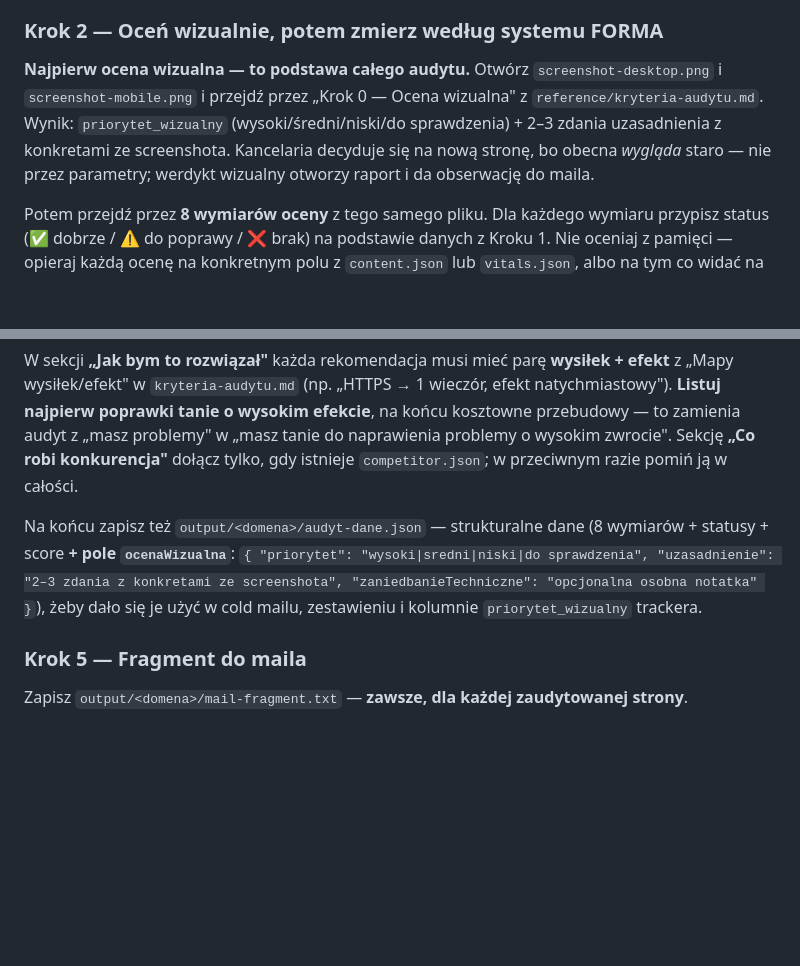
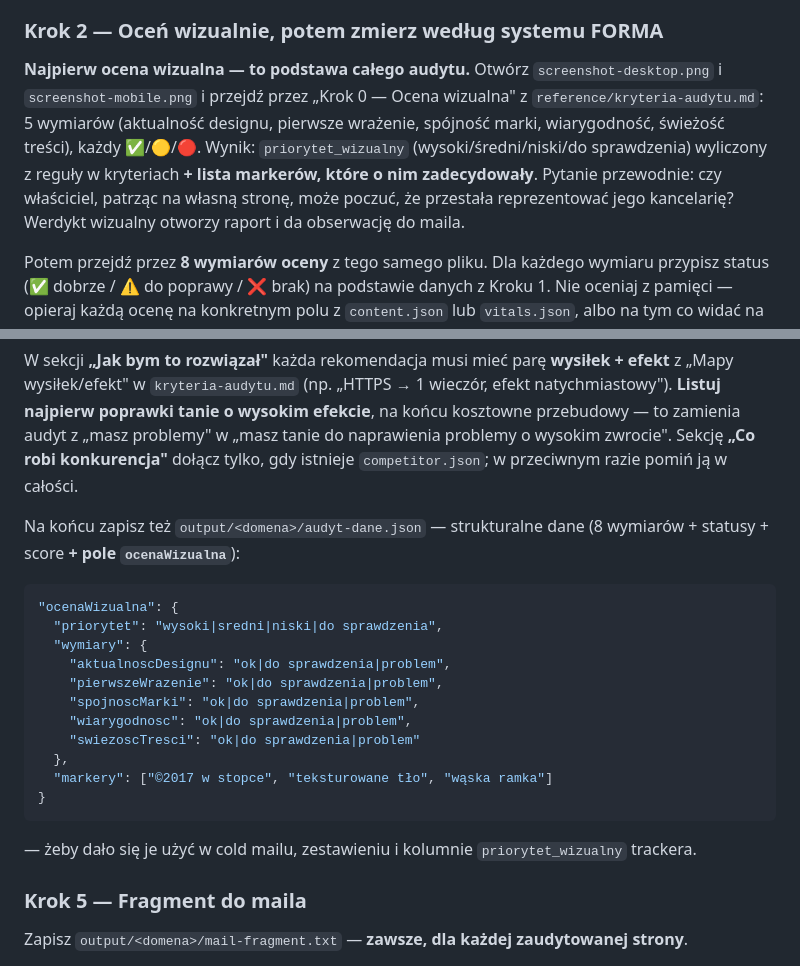
Before and after one commit to marekbereza83/audyt, a Markdown page: audyt-kancelarii-skill/SKILL.md, 2 parts joined by grey strips. Drawn GitHub-style; blank space fills up the shorter version.

````diff
--- a/audyt-kancelarii-skill/SKILL.md
+++ b/audyt-kancelarii-skill/SKILL.md
@@ -44,7 +44,7 @@ Jeśli `scrape.js` zawiedzie na Lighthouse (brak Chrome), kontynuuj z samym Fire
 
 ### Krok 2 — Oceń wizualnie, potem zmierz według systemu FORMA
 
-**Najpierw ocena wizualna — to podstawa całego audytu.** Otwórz `screenshot-desktop.png` i `screenshot-mobile.png` i przejdź przez „Krok 0 — Ocena wizualna" z `reference/kryteria-audytu.md`. Wynik: `priorytet_wizualny` (wysoki/średni/niski/do sprawdzenia) + 2–3 zdania uzasadnienia z konkretami ze screenshota. Kancelaria decyduje się na nową stronę, bo obecna *wygląda* staro — nie przez parametry; werdykt wizualny otworzy raport i da obserwację do maila.
+**Najpierw ocena wizualna — to podstawa całego audytu.** Otwórz `screenshot-desktop.png` i `screenshot-mobile.png` i przejdź przez „Krok 0 — Ocena wizualna" z `reference/kryteria-audytu.md`: 5 wymiarów (aktualność designu, pierwsze wrażenie, spójność marki, wiarygodność, świeżość treści), każdy ✅/🟡/🔴. Wynik: `priorytet_wizualny` (wysoki/średni/niski/do sprawdzenia) wyliczony z reguły w kryteriach **+ lista markerów, które o nim zadecydowały**. Pytanie przewodnie: czy właściciel, patrząc na własną stronę, może poczuć, że przestała reprezentować jego kancelarię? Werdykt wizualny otworzy raport i da obserwację do maila.
 
 Potem przejdź przez **8 wymiarów oceny** z tego samego pliku. Dla każdego wymiaru przypisz status (✅ dobrze / ⚠️ do poprawy / ❌ brak) na podstawie danych z Kroku 1. Nie oceniaj z pamięci — opieraj każdą ocenę na konkretnym polu z `content.json` lub `vitals.json`, albo na tym co widać na screenshocie. Wymiary nie zastępują oceny wizualnej — dostarczają mierzalnego uzasadnienia i materiału na rozmowę po odpowiedzi na maila.
 
@@ -66,7 +66,23 @@ Sekcja **„Mówiąc wprost"** (zaraz po ocenie ogólnej) **zaczyna się od werd
 
 W sekcji **„Jak bym to rozwiązał"** każda rekomendacja musi mieć parę **wysiłek + efekt** z „Mapy wysiłek/efekt" w `kryteria-audytu.md` (np. „HTTPS → 1 wieczór, efekt natychmiastowy"). **Listuj najpierw poprawki tanie o wysokim efekcie**, na końcu kosztowne przebudowy — to zamienia audyt z „masz problemy" w „masz tanie do naprawienia problemy o wysokim zwrocie". Sekcję **„Co robi konkurencja"** dołącz tylko, gdy istnieje `competitor.json`; w przeciwnym razie pomiń ją w całości.
 
-Na końcu zapisz też `output/<domena>/audyt-dane.json` — strukturalne dane (8 wymiarów + statusy + score **+ pole `ocenaWizualna`**: `{ "priorytet": "wysoki|sredni|niski|do sprawdzenia", "uzasadnienie": "2–3 zdania z konkretami ze screenshota", "zaniedbanieTechniczne": "opcjonalna osobna notatka" }`), żeby dało się je użyć w cold mailu, zestawieniu i kolumnie `priorytet_wizualny` trackera.
+Na końcu zapisz też `output/<domena>/audyt-dane.json` — strukturalne dane (8 wymiarów + statusy + score **+ pole `ocenaWizualna`**):
+
+```json
+"ocenaWizualna": {
+  "priorytet": "wysoki|sredni|niski|do sprawdzenia",
+  "wymiary": {
+    "aktualnoscDesignu": "ok|do sprawdzenia|problem",
+    "pierwszeWrazenie": "ok|do sprawdzenia|problem",
+    "spojnoscMarki": "ok|do sprawdzenia|problem",
+    "wiarygodnosc": "ok|do sprawdzenia|problem",
+    "swiezoscTresci": "ok|do sprawdzenia|problem"
+  },
+  "markery": ["©2017 w stopce", "teksturowane tło", "wąska ramka"]
+}
+```
+
+— żeby dało się je użyć w cold mailu, zestawieniu i kolumnie `priorytet_wizualny` trackera.
 
 ### Krok 5 — Fragment do maila
 
````
Also changed, not shown: audyt-kancelarii-skill/reference/kryteria-audytu.md (+38 -32 lines), audyt-kancelarii-skill/reference/szablon-raportu.md (+11 -1 lines).
